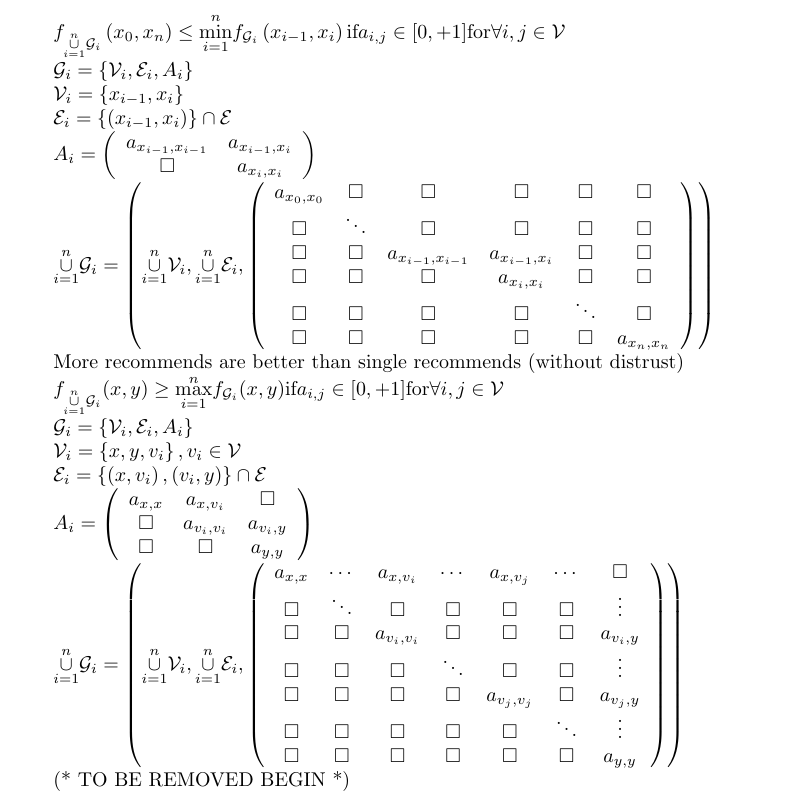
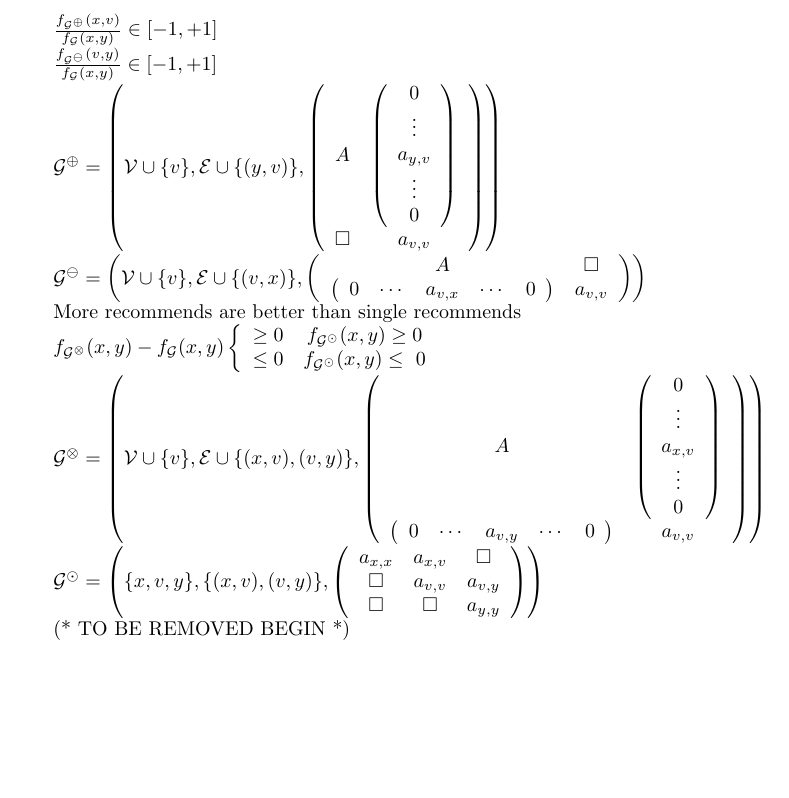
Before and after one commit to neo-ngd/NEO-ID, a LaTeX document (NEOID.tex): part of page 6 of 9, cut at the place of the change, the shorter picture padded with empty space. Compiled offline with pdfLaTeX.

Commit message:
refine trust assumptions

```diff
--- a/NEOID.tex
+++ b/NEOID.tex
@@ -364,59 +364,67 @@ Trust will gradually decay during the process of transition (without distrust)
 
-\(f_{\underset{i=1}{\overset{n}{\cup }}\mathcal{G}_i}\left(x_0,x_n\right)\leq \underset{i=1}{\overset{n}{\min }}f_{\mathcal{G}_i}\left(x_{i-1},x_i\right)
-\text{if} a_{i,j}\in [0,+1] \text{for} \forall i,j\in \mathcal{V}\)
+\(\frac{f_{\mathcal{G}^{\oplus }}(x,v)}{f_{\mathcal{G}}(x,y)}\in [-1,+1]\)
 
-\(\mathcal{G}_i=\left\{\mathcal{V}_i,\mathcal{E}_i,A_i\right\}\)
+\(\frac{f_{\mathcal{G}^{\ominus }}(v,y)}{f_{\mathcal{G}}(x,y)}\in [-1,+1]\)
 
-\(\mathcal{V}_i=\left\{x_{i-1},x_i\right\}\)
-
-\(\mathcal{E}_i=\left\{\left(x_{i-1},x_i\right)\right\}\cap \mathcal{E}\)
-
-\(A_i=\left(
+\(\mathcal{G}^{\oplus }=\left(\mathcal{V}\cup \{v\},\mathcal{E}\cup \{(y,v)\},\left(
 \begin{array}{cc}
- a_{x_{i-1},x_{i-1}} & a_{x_{i-1},x_i} \\
- \square  & a_{x_i,x_i} \\
+ A & \left(
+\begin{array}{c}
+ 0 \\
+ \vdots \\
+a_{y,v} \\
+ \vdots \\
+0 \\
 \end{array}
-\right)\)
-
-\(\underset{i=1}{\overset{n}{\cup }}\mathcal{G}_i=\left(\underset{i=1}{\overset{n}{\cup }}\mathcal{V}_i,\underset{i=1}{\overset{n}{\cup }}\mathcal{E}_i,\left(
-\begin{array}{cccccc}
- a_{x_0,x_0} & \square  & \square  & \square  & \square  & \square  \\
- \square  & \ddots & \square  & \square  & \square  & \square  \\
- \square  & \square  & a_{x_{i-1},x_{i-1}} & a_{x_{i-1},x_i} & \square  & \square  \\
- \square  & \square  & \square  & a_{x_i,x_i} & \square  & \square  \\
- \square  & \square  & \square  & \square  & \ddots & \square  \\
- \square  & \square  & \square  & \square  & \square  & a_{x_n,x_n} \\
+\right) \\
+ \square  & a_{v,v} \\
 \end{array}
 \right)\right)\)
 
-More recommends are better than single recommends (without distrust)
+\(\mathcal{G}^{\ominus }=\left(\mathcal{V}\cup \{v\},\mathcal{E}\cup \{(v,x)\},\left(
+\begin{array}{cc}
+ A & \square  \\
+ \left(
+\begin{array}{ccccc}
+ 0 & \cdots  & a_{v,x} & \cdots  & 0 \\
+\end{array}
+\right) & a_{v,v} \\
+\end{array}
+\right)\right)\)
 
-\(f_{\underset{i=1}{\overset{n}{\cup }}\mathcal{G}_i}(x,y)\geq \underset{i=1}{\overset{n}{\max }}f_{\mathcal{G}_i}(x,y) \text{if} a_{i,j}\in [0,+1]
-\text{for} \forall i,j\in \mathcal{V}\)
+More recommends are better than single recommends
 
-\(\mathcal{G}_i=\left\{\mathcal{V}_i,\mathcal{E}_i,A_i\right\}\)
+\(f_{\mathcal{G}^{\otimes }}(x,y)-f_{\mathcal{G}}(x,y)\left\{
+\begin{array}{cc}
+ \geq 0 & f_{\mathcal{G}^{\odot }}(x,y)\geq  0 \\
+ \leq 0 & f_{\mathcal{G}^{\odot }}(x,y)\leq \text{  }0 \\
+\end{array}
+\right.\)
 
-\(\mathcal{V}_i=\left\{x,y,v_i\right\},v_i\in \mathcal{V}\)
+\(\mathcal{G}^{\otimes }=\left(\mathcal{V}\cup \{v\},\mathcal{E}\cup \{(x,v),(v,y)\},\left(
+\begin{array}{cc}
+ A & \left(
+\begin{array}{c}
+ 0 \\
+ \vdots \\
+a_{x,v} \\
+ \vdots \\
+0 \\
+\end{array}
+\right) \\
+ \left(
+\begin{array}{ccccc}
+ 0 & \cdots  & a_{v,y} & \cdots  & 0 \\
+\end{array}
+\right) & a_{v,v} \\
+\end{array}
+\right)\right)\)
 
-\(\mathcal{E}_i=\left\{\left(x,v_i\right),\left(v_i,y\right)\right\}\cap \mathcal{E}\)
-
-\(A_i=\left(
+\(\mathcal{G}^{\odot }=\left(\{x,v,y\},\{(x,v),(v,y)\},\left(
 \begin{array}{ccc}
- a_{x,x} & a_{x,v_i} & \square  \\
- \square  & a_{v_i,v_i} & a_{v_i,y} \\
+ a_{x,x} & a_{x,v} & \square  \\
+ \square  & a_{v,v} & a_{v,y} \\
  \square  & \square  & a_{y,y} \\
-\end{array}
-\right)\)
-
-\(\underset{i=1}{\overset{n}{\cup }}\mathcal{G}_i=\left(\underset{i=1}{\overset{n}{\cup }}\mathcal{V}_i,\underset{i=1}{\overset{n}{\cup }}\mathcal{E}_i,\left(
-\begin{array}{ccccccc}
- a_{x,x} & \cdots  & a_{x,v_i} & \cdots  & a_{x,v_j} & \cdots  & \square  \\
- \square  & \ddots & \square  & \square  & \square  & \square  & \vdots  \\
- \square  & \square  & a_{v_i,v_i} & \square  & \square  & \square  & a_{v_i,y} \\
- \square  & \square  & \square  & \ddots & \square  & \square  & \vdots  \\
- \square  & \square  & \square  & \square  & a_{v_j,v_j} & \square  & a_{v_j,y} \\
- \square  & \square  & \square  & \square  & \square  & \ddots & \vdots  \\
- \square  & \square  & \square  & \square  & \square  & \square  & a_{y,y} \\
 \end{array}
 \right)\right)\)
 
```
Also changed, not shown: NEOID.tex (2 more changed lines).
